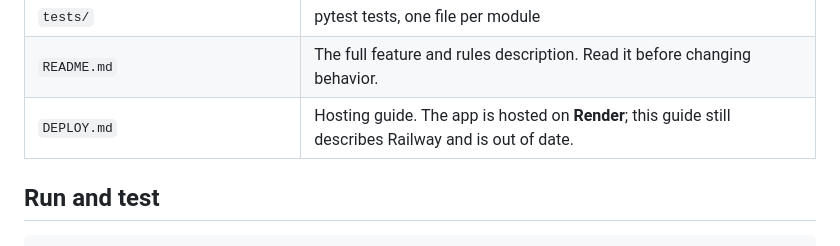
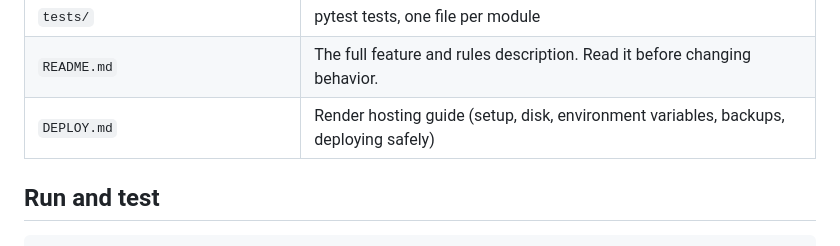
Before and after one commit to spark-prog/codefinity-introduction-to-python, a Markdown page: CLAUDE.md, the part around the change. GitHub-like rendering.

```diff
--- a/CLAUDE.md
+++ b/CLAUDE.md
@@ -22,7 +22,7 @@ Everything lives in `chip_tournament/`. The `variables_and_types/` folder is an
 | `templates/`, `static/style.css` | Jinja pages (files starting `_` are partials; `b_*` are bracket pages) and styles. Themes are `[data-theme="..."]` blocks at the end of `style.css`. |
 | `tests/` | pytest tests, one file per module |
 | `README.md` | The full feature and rules description. Read it before changing behavior. |
-| `DEPLOY.md` | Hosting guide. The app is hosted on **Render**; this guide still describes Railway and is out of date. |
+| `DEPLOY.md` | Render hosting guide (setup, disk, environment variables, backups, deploying safely) |
 
 ## Run and test
 
```
Also changed, not shown: chip_tournament/DEPLOY.md (+31 -19 lines).
